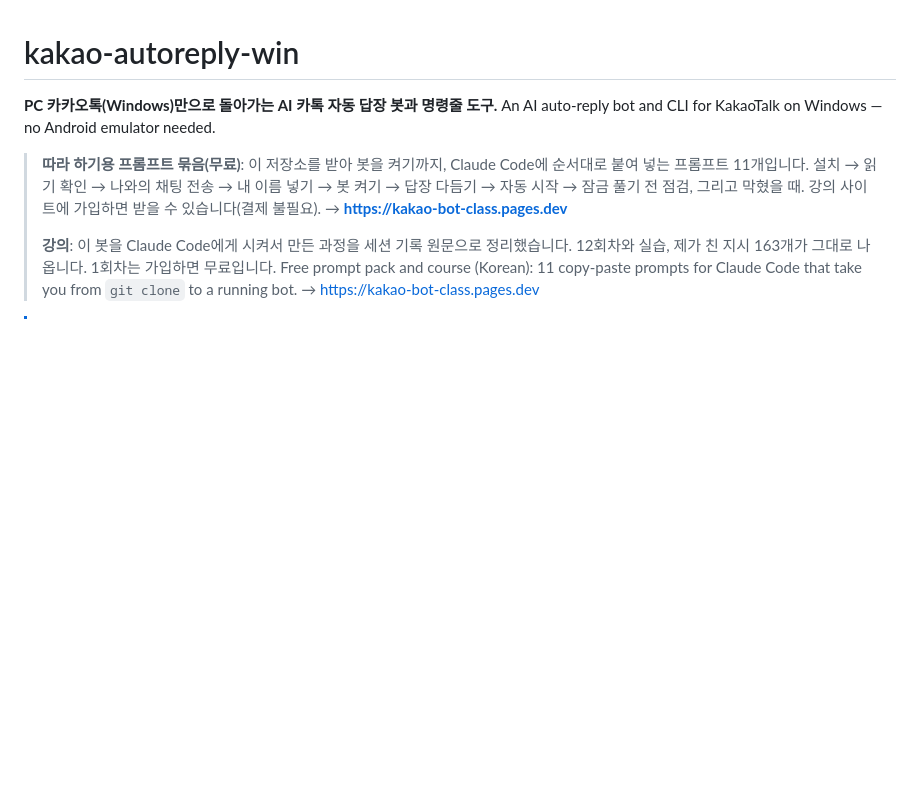
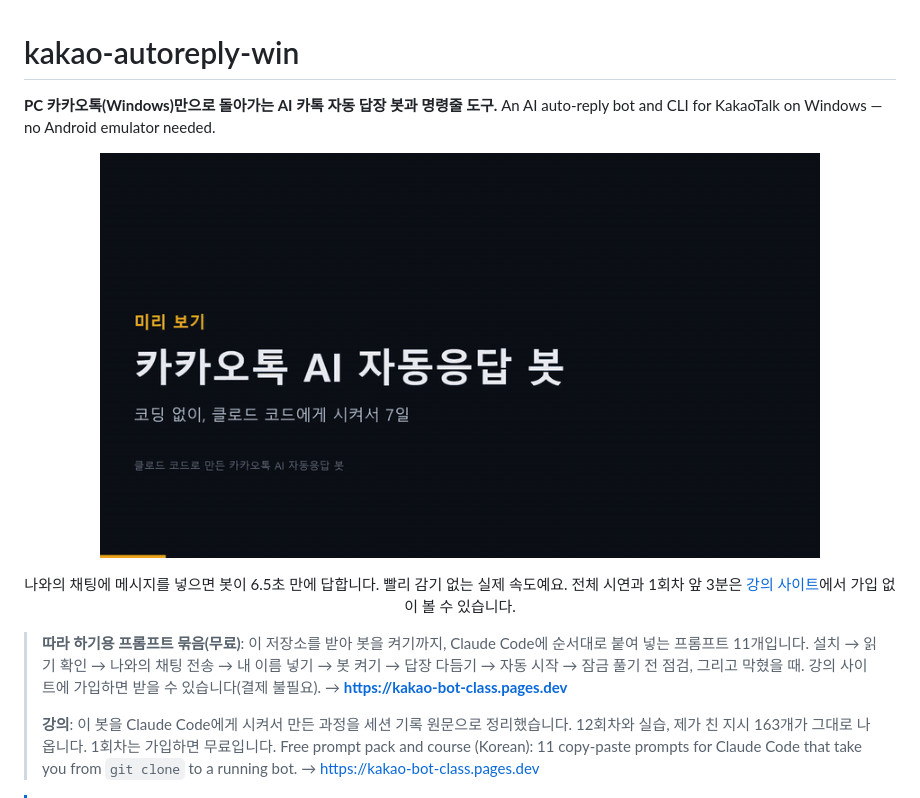
Before and after one commit to Puro-33/kakao-autoreply-win, a Markdown page: README.md, the part around the change. Drawn GitHub-style; pictures changed too: docs/demo.gif (added); blank space fills up the shorter version.

Commit message:
README: add 6.5-second reply demo GIF at the top
Co-Authored-By: Claude Opus 5.5 <noreply@anthropic.com>

```diff
--- a/README.md
+++ b/README.md
@@ -2,6 +2,9 @@
 
 **PC 카카오톡(Windows)만으로 돌아가는 AI 카톡 자동 답장 봇과 명령줄 도구.**
 An AI auto-reply bot and CLI for KakaoTalk on Windows — no Android emulator needed.
+
+<p align="center"><img src="docs/demo.gif" width="720" alt="나와의 채팅에 보낸 메시지에 봇이 6.5초 만에 답하는 실제 화면 (이름은 가림)"></p>
+<p align="center">나와의 채팅에 메시지를 넣으면 봇이 6.5초 만에 답합니다. 빨리 감기 없는 실제 속도예요. 전체 시연과 1회차 앞 3분은 <a href="https://kakao-bot-class.pages.dev/?from=github">강의 사이트</a>에서 가입 없이 볼 수 있습니다.</p>
 
 > **따라 하기용 프롬프트 묶음(무료)**: 이 저장소를 받아 봇을 켜기까지, Claude Code에 순서대로 붙여 넣는 프롬프트 11개입니다.
 > 설치 → 읽기 확인 → 나와의 채팅 전송 → 내 이름 넣기 → 봇 켜기 → 답장 다듬기 → 자동 시작 → 잠금 풀기 전 점검, 그리고 막혔을 때.
```
